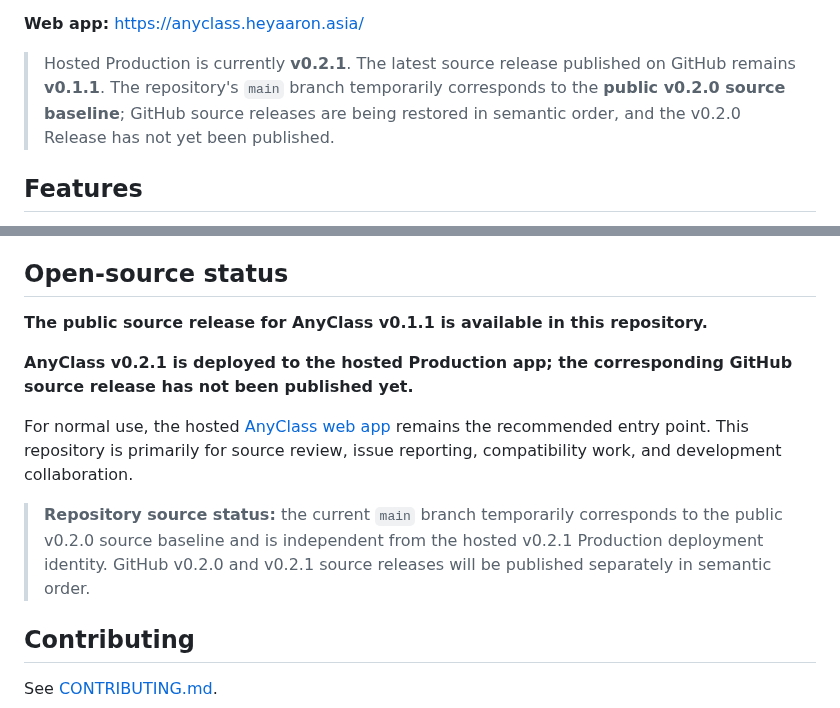
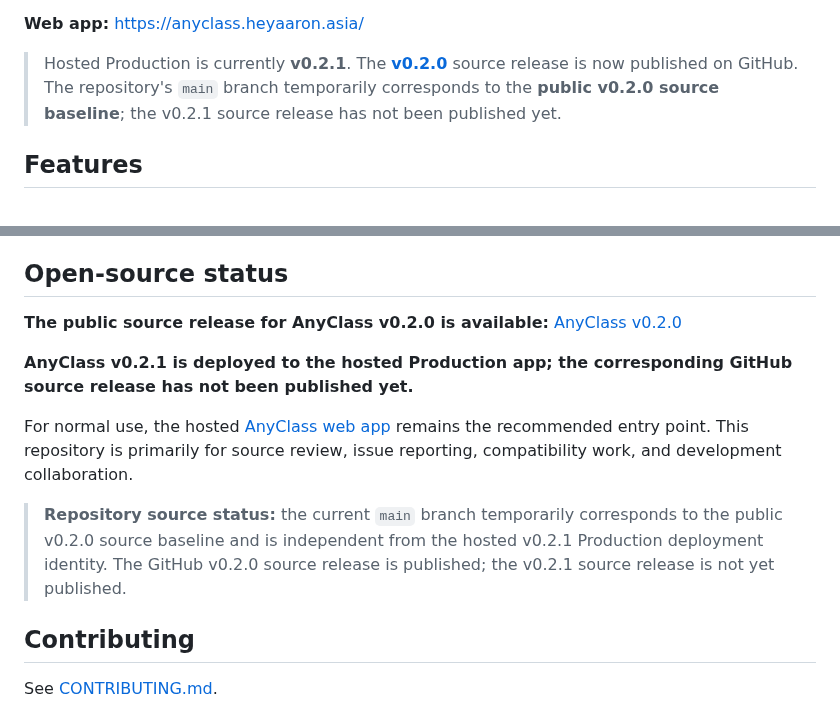
Before and after one commit to heyaaron-Wu/AnyClass, a Markdown page: README.en.md, 2 parts joined by grey strips. Drawn GitHub-style.

```diff
--- a/README.en.md
+++ b/README.en.md
@@ -37,7 +37,7 @@
 
 **Web app:** https://anyclass.heyaaron.asia/
 
-> Hosted Production is currently **v0.2.1**. The latest source release published on GitHub remains **v0.1.1**. The repository's `main` branch temporarily corresponds to the **public v0.2.0 source baseline**; GitHub source releases are being restored in semantic order, and the v0.2.0 Release has not yet been published.
+> Hosted Production is currently **v0.2.1**. The [**v0.2.0**](https://github.com/heyaaron-Wu/AnyClass/releases/tag/v0.2.0) source release is now published on GitHub. The repository's `main` branch temporarily corresponds to the **public v0.2.0 source baseline**; the v0.2.1 source release has not been published yet.
 
 ## Features
 
@@ -110,13 +110,13 @@ Roadmap items are plans, not currently available features.
 
 ## Open-source status
 
-**The public source release for AnyClass v0.1.1 is available in this repository.**
+**The public source release for AnyClass v0.2.0 is available:** [AnyClass v0.2.0](https://github.com/heyaaron-Wu/AnyClass/releases/tag/v0.2.0)
 
 **AnyClass v0.2.1 is deployed to the hosted Production app; the corresponding GitHub source release has not been published yet.**
 
 For normal use, the hosted [AnyClass web app](https://anyclass.heyaaron.asia/) remains the recommended entry point. This repository is primarily for source review, issue reporting, compatibility work, and development collaboration.
 
-> **Repository source status:** the current `main` branch temporarily corresponds to the public v0.2.0 source baseline and is independent from the hosted v0.2.1 Production deployment identity. GitHub v0.2.0 and v0.2.1 source releases will be published separately in semantic order.
+> **Repository source status:** the current `main` branch temporarily corresponds to the public v0.2.0 source baseline and is independent from the hosted v0.2.1 Production deployment identity. The GitHub v0.2.0 source release is published; the v0.2.1 source release is not yet published.
 
 ## Contributing
 
```
Also changed, not shown: CHANGELOG.md (+1 -1 lines), README.md (+3 -3 lines).
